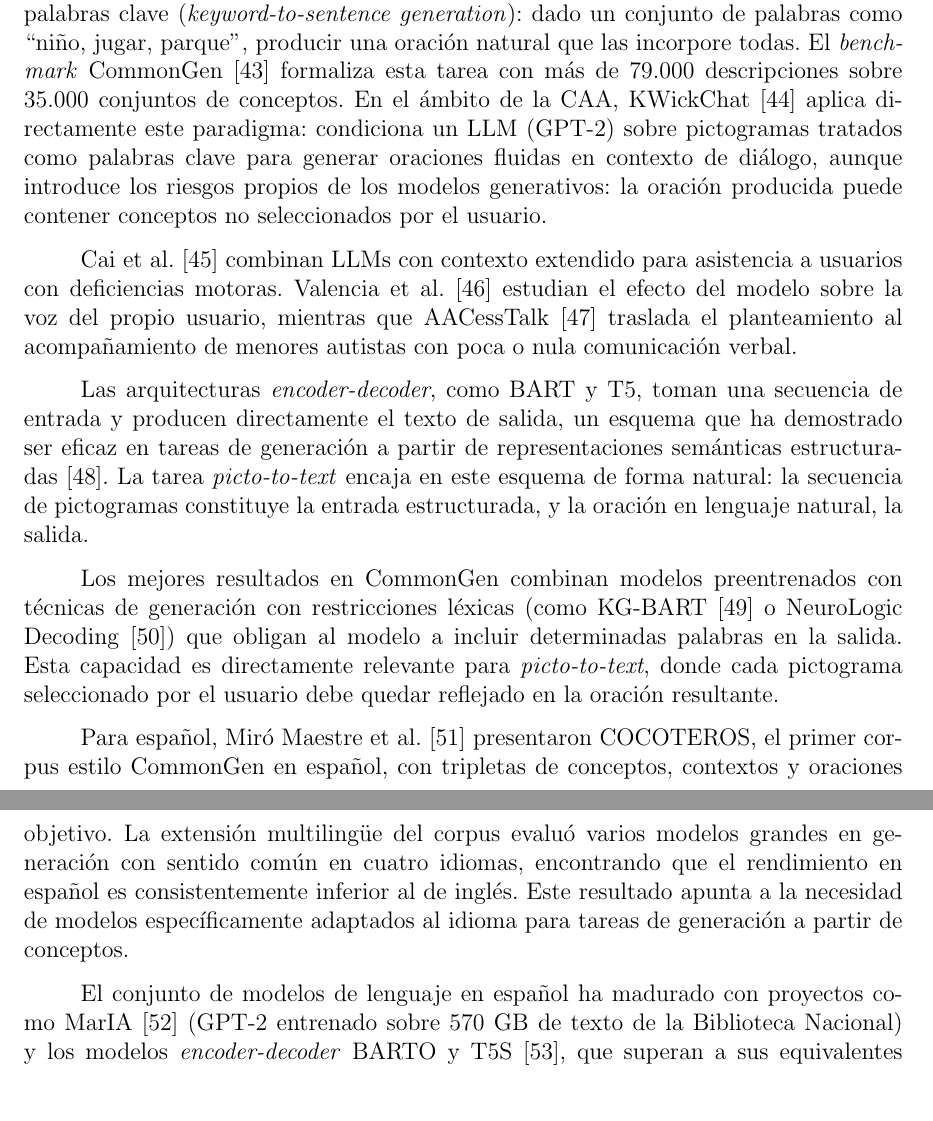
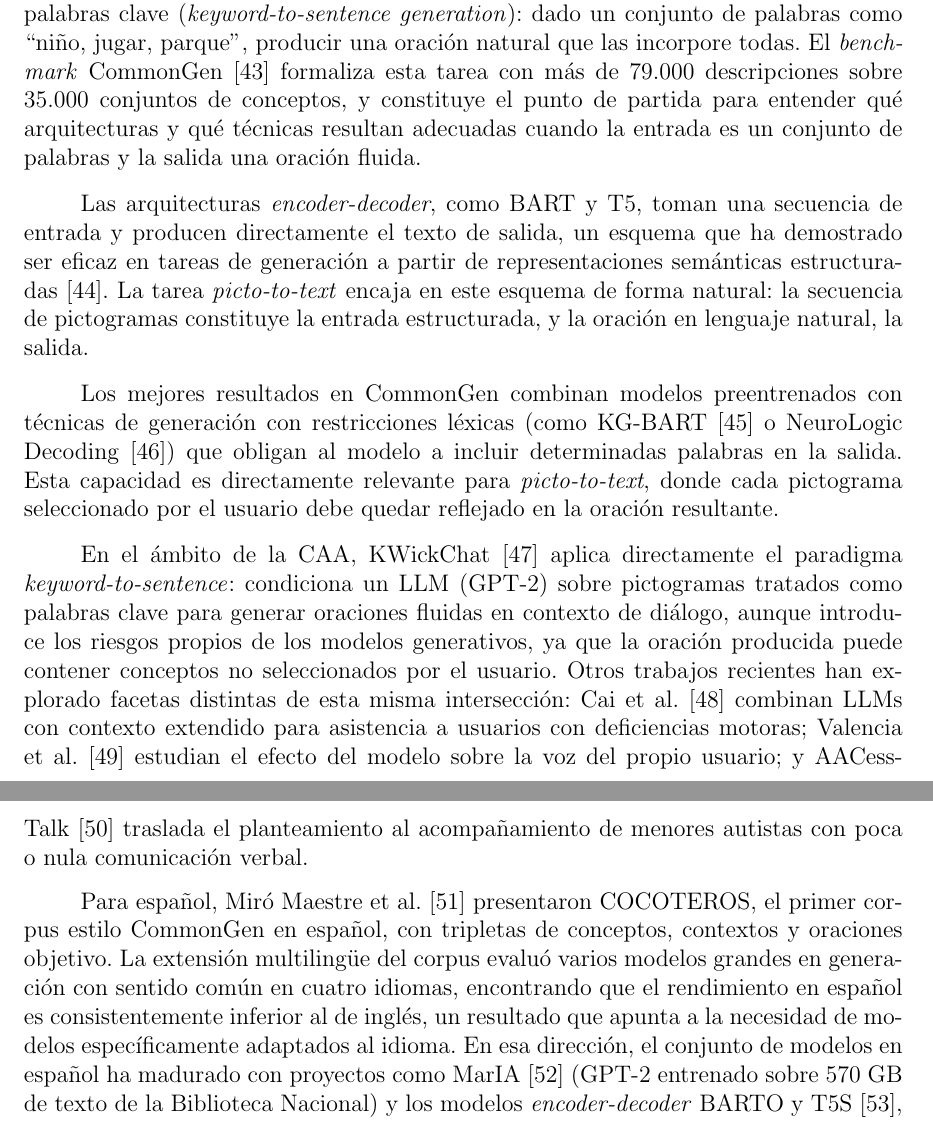
Before and after one commit to Lagaress/tfg-memory, a LaTeX document (main.tex, which reads sections/preface/context.tex): two parts of pages 30 and 31 of 123, joined at a grey line, cut so that both start at the same text. Compiled offline with pdfLaTeX.

Commit message:
Reorganize subsection 1.3 (LLM techniques) by thematic blocks
The subsection used to read as a catalog of papers in arbitrary order,
mixing CAA work with architectural concepts and Spanish-language
resources. The new structure walks the reader from concept to gap.

- P1 conceptual framework: LLMs, keyword-to-sentence equivalence,
  CommonGen as the benchmark that formalizes the task. KWickChat is no
  longer here; it has moved to the CAA block. Closing bridge sentence
  added to anchor what the next paragraphs develop.
- P2 encoder-decoder architectures (BART, T5) and natural fit for
  picto-to-text.
- P3 lexical restrictions (KG-BART, NeuroLogic Decoding) and direct
  relevance for picto-to-text.
- P4 CAA work: KWickChat moved here as direct application of the
  keyword-to-sentence paradigm, including its generative risks, plus
  Cai, Valencia and AACessTalk with the syntactic variation already
  introduced in the previous polish pass.
- P5 Spanish ecosystem: COCOTEROS plus MarIA, BARTO, T5S, fused into
  a single paragraph that links the diagnosed gap (Spanish performance
  consistently below English) with the concrete response (adapted
  Spanish models).
- P6 unchanged closing on the gap that justifies the TFG.
- The transition to the discarded hybrid patterns table is untouched.

Co-Authored-By: Claude Opus 4.7 (1M context) <noreply@anthropic.com>

```diff
--- a/sections/preface/context.tex
+++ b/sections/preface/context.tex
@@ -71,17 +71,15 @@ Donde los \textit{embeddings} sí aportan capacidades genuinas es en las decisio
 
 \subsection{Técnicas basadas en modelos de lenguaje}
 
-Los LLM permiten abordar la conversión de pictogramas a texto sin necesidad de codificar reglas lingüísticas explícitas. Puesto que cada pictograma lleva asociada una etiqueta textual, el problema es formalmente equivalente al de generación desde palabras clave (\textit{keyword-to-sentence generation}): dado un conjunto de palabras como ``niño, jugar, parque'', producir una oración natural que las incorpore todas. El \textit{benchmark} CommonGen~\cite{lin2020commongen} formaliza esta tarea con más de 79.000 descripciones sobre 35.000 conjuntos de conceptos. En el ámbito de la CAA, KWickChat~\cite{shen2022kwickchat} aplica directamente este paradigma: condiciona un LLM (GPT-2) sobre pictogramas tratados como palabras clave para generar oraciones fluidas en contexto de diálogo, aunque introduce los riesgos propios de los modelos generativos: la oración producida puede contener conceptos no seleccionados por el usuario.
-
-Cai et al.~\cite{cai2024speakfaster} combinan LLMs con contexto extendido para asistencia a usuarios con deficiencias motoras. Valencia et al.~\cite{valencia2023lessitype} estudian el efecto del modelo sobre la voz del propio usuario, mientras que AACessTalk~\cite{choi2025aacesstalk} traslada el planteamiento al acompañamiento de menores autistas con poca o nula comunicación verbal.
+Los LLM permiten abordar la conversión de pictogramas a texto sin necesidad de codificar reglas lingüísticas explícitas. Puesto que cada pictograma lleva asociada una etiqueta textual, el problema es formalmente equivalente al de generación desde palabras clave (\textit{keyword-to-sentence generation}): dado un conjunto de palabras como ``niño, jugar, parque'', producir una oración natural que las incorpore todas. El \textit{benchmark} CommonGen~\cite{lin2020commongen} formaliza esta tarea con más de 79.000 descripciones sobre 35.000 conjuntos de conceptos, y constituye el punto de partida para entender qué arquitecturas y qué técnicas resultan adecuadas cuando la entrada es un conjunto de palabras y la salida una oración fluida.
 
 Las arquitecturas \textit{encoder-decoder}, como BART y T5, toman una secuencia de entrada y producen directamente el texto de salida, un esquema que ha demostrado ser eficaz en tareas de generación a partir de representaciones semánticas estructuradas~\cite{ribeiro2021amrtotext}. La tarea \textit{picto-to-text} encaja en este esquema de forma natural: la secuencia de pictogramas constituye la entrada estructurada, y la oración en lenguaje natural, la salida.
 
 Los mejores resultados en CommonGen combinan modelos preentrenados con técnicas de generación con restricciones léxicas (como KG-BART~\cite{liu2021kgbart} o NeuroLogic Decoding~\cite{lu2021neurologic}) que obligan al modelo a incluir determinadas palabras en la salida. Esta capacidad es directamente relevante para \textit{picto-to-text}, donde cada pictograma seleccionado por el usuario debe quedar reflejado en la oración resultante.
 
-Para español, Miró Maestre et al.~\cite{miro2024cocoteros} presentaron COCOTEROS, el primer corpus estilo CommonGen en español, con tripletas de conceptos, contextos y oraciones objetivo. La extensión multilingüe del corpus evaluó varios modelos grandes en generación con sentido común en cuatro idiomas, encontrando que el rendimiento en español es consistentemente inferior al de inglés. Este resultado apunta a la necesidad de modelos específicamente adaptados al idioma para tareas de generación a partir de conceptos.
+En el ámbito de la CAA, KWickChat~\cite{shen2022kwickchat} aplica directamente el paradigma \textit{keyword-to-sentence}: condiciona un LLM (GPT-2) sobre pictogramas tratados como palabras clave para generar oraciones fluidas en contexto de diálogo, aunque introduce los riesgos propios de los modelos generativos, ya que la oración producida puede contener conceptos no seleccionados por el usuario. Otros trabajos recientes han explorado facetas distintas de esta misma intersección: Cai et al.~\cite{cai2024speakfaster} combinan LLMs con contexto extendido para asistencia a usuarios con deficiencias motoras; Valencia et al.~\cite{valencia2023lessitype} estudian el efecto del modelo sobre la voz del propio usuario; y AACessTalk~\cite{choi2025aacesstalk} traslada el planteamiento al acompañamiento de menores autistas con poca o nula comunicación verbal.
 
-El conjunto de modelos de lenguaje en español ha madurado con proyectos como MarIA~\cite{gutierrez2022maria} (GPT-2 entrenado sobre 570 GB de texto de la Biblioteca Nacional) y los modelos \textit{encoder-decoder} BARTO y T5S~\cite{araujo2023barto}, que superan a sus equivalentes multilingües mT5~\cite{xue2021mt5} en tareas de generación.
+Para español, Miró Maestre et al.~\cite{miro2024cocoteros} presentaron COCOTEROS, el primer corpus estilo CommonGen en español, con tripletas de conceptos, contextos y oraciones objetivo. La extensión multilingüe del corpus evaluó varios modelos grandes en generación con sentido común en cuatro idiomas, encontrando que el rendimiento en español es consistentemente inferior al de inglés, un resultado que apunta a la necesidad de modelos específicamente adaptados al idioma. En esa dirección, el conjunto de modelos en español ha madurado con proyectos como MarIA~\cite{gutierrez2022maria} (GPT-2 entrenado sobre 570 GB de texto de la Biblioteca Nacional) y los modelos \textit{encoder-decoder} BARTO y T5S~\cite{araujo2023barto}, que superan a sus equivalentes multilingües mT5~\cite{xue2021mt5} en tareas de generación.
 
 Pese a estos avances, la dirección pictograma a texto permanece significativamente menos investigada que la inversa. La mayoría del trabajo reciente con modelos de lenguaje aborda la traducción de texto o habla a secuencias de pictogramas~\cite{imageclef2024topicto}, mientras que la expansión de pictogramas en oraciones naturales sigue siendo tratada principalmente por sistemas basados en reglas~\cite{curtis2022stateofart}. No existe, hasta donde alcanza esta revisión, ningún trabajo publicado que aplique modelos de lenguaje a la generación de oraciones en español a partir de pictogramas ARASAAC.
 
```
